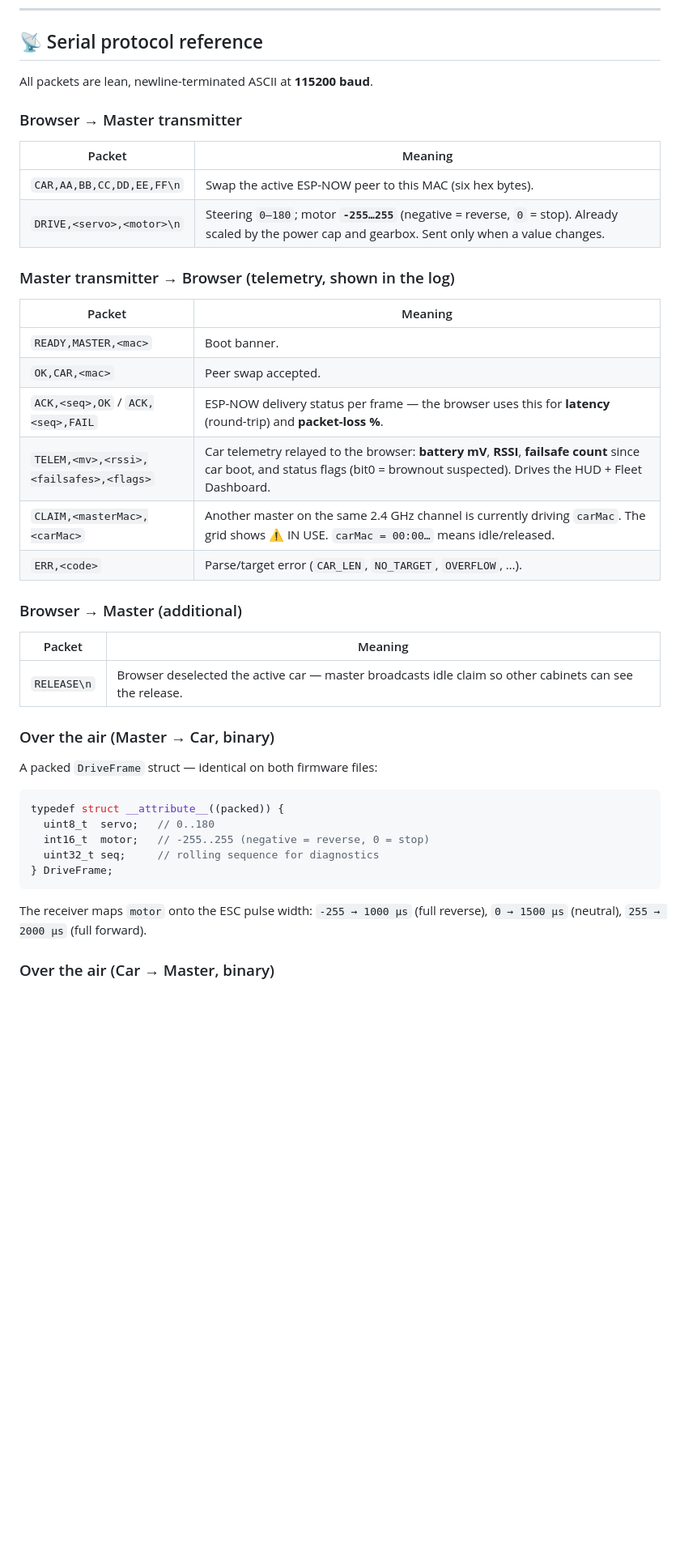
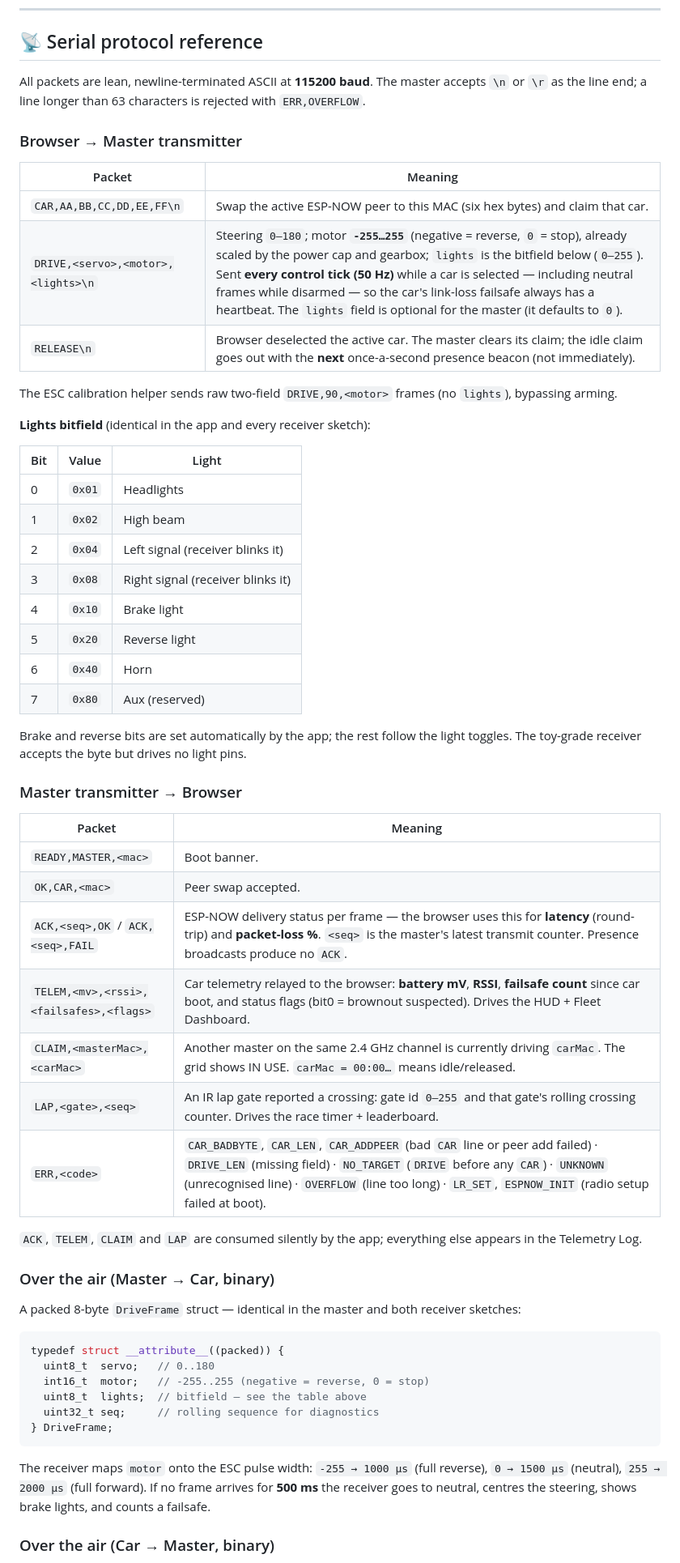
Before and after one commit to bmcmbuenviaje/conradrc, a Markdown page: README.md, the part around one of its changes. Shown at 81% size. GitHub-like rendering; blank space fills up the shorter version.

Commit message:
README: bring the serial protocol reference in line with the firmware
- DRIVE carries a lights bitfield and is sent every tick, not on change.
- DriveFrame is 8 bytes (adds lights); document the light bits.
- Add the LAP line and LapFrame from the IR lap gate.
- RELEASE clears the claim; the idle beacon follows within a second.
- List every ERR code; note the 500 ms receiver failsafe, that frames are
  told apart by length, and the per-chip battery sense pin.

Co-Authored-By: Claude Opus 5.5 <noreply@anthropic.com>

````diff
--- a/README.md
+++ b/README.md
@@ -593,39 +593,56 @@ Different wheels/pads expose their steering and pedals on different axis indices
 
 ## 📡 Serial protocol reference
 
-All packets are lean, newline-terminated ASCII at **115200 baud**.
+All packets are lean, newline-terminated ASCII at **115200 baud**. The master accepts `\n` or `\r` as the line end; a line longer than 63 characters is rejected with `ERR,OVERFLOW`.
 
 ### Browser → Master transmitter
 | Packet | Meaning |
 |--------|---------|
-| `CAR,AA,BB,CC,DD,EE,FF\n` | Swap the active ESP-NOW peer to this MAC (six hex bytes). |
-| `DRIVE,<servo>,<motor>\n` | Steering `0–180`; motor **`-255…255`** (negative = reverse, `0` = stop). Already scaled by the power cap and gearbox. Sent only when a value changes. |
+| `CAR,AA,BB,CC,DD,EE,FF\n` | Swap the active ESP-NOW peer to this MAC (six hex bytes) and claim that car. |
+| `DRIVE,<servo>,<motor>,<lights>\n` | Steering `0–180`; motor **`-255…255`** (negative = reverse, `0` = stop), already scaled by the power cap and gearbox; `lights` is the bitfield below (`0–255`). Sent **every control tick (50 Hz)** while a car is selected — including neutral frames while disarmed — so the car's link-loss failsafe always has a heartbeat. The `lights` field is optional for the master (it defaults to `0`). |
+| `RELEASE\n` | Browser deselected the active car. The master clears its claim; the idle claim goes out with the **next** once-a-second presence beacon (not immediately). |
 
-### Master transmitter → Browser (telemetry, shown in the log)
+The ESC calibration helper sends raw two-field `DRIVE,90,<motor>` frames (no `lights`), bypassing arming.
+
+**Lights bitfield** (identical in the app and every receiver sketch):
+
+| Bit | Value | Light |
+|---|---|---|
+| 0 | `0x01` | Headlights |
+| 1 | `0x02` | High beam |
+| 2 | `0x04` | Left signal (receiver blinks it) |
+| 3 | `0x08` | Right signal (receiver blinks it) |
+| 4 | `0x10` | Brake light |
+| 5 | `0x20` | Reverse light |
+| 6 | `0x40` | Horn |
+| 7 | `0x80` | Aux (reserved) |
+
+Brake and reverse bits are set automatically by the app; the rest follow the light toggles. The toy-grade receiver accepts the byte but drives no light pins.
+
+### Master transmitter → Browser
 | Packet | Meaning |
 |--------|---------|
 | `READY,MASTER,<mac>` | Boot banner. |
 | `OK,CAR,<mac>` | Peer swap accepted. |
-| `ACK,<seq>,OK` / `ACK,<seq>,FAIL` | ESP-NOW delivery status per frame — the browser uses this for **latency** (round-trip) and **packet-loss %**. |
+| `ACK,<seq>,OK` / `ACK,<seq>,FAIL` | ESP-NOW delivery status per frame — the browser uses this for **latency** (round-trip) and **packet-loss %**. `<seq>` is the master's latest transmit counter. Presence broadcasts produce no `ACK`. |
 | `TELEM,<mv>,<rssi>,<failsafes>,<flags>` | Car telemetry relayed to the browser: **battery mV**, **RSSI**, **failsafe count** since car boot, and status flags (bit0 = brownout suspected). Drives the HUD + Fleet Dashboard. |
-| `CLAIM,<masterMac>,<carMac>` | Another master on the same 2.4 GHz channel is currently driving `carMac`. The grid shows ⚠ IN USE. `carMac = 00:00…` means idle/released. |
-| `ERR,<code>` | Parse/target error (`CAR_LEN`, `NO_TARGET`, `OVERFLOW`, …). |
+| `CLAIM,<masterMac>,<carMac>` | Another master on the same 2.4 GHz channel is currently driving `carMac`. The grid shows IN USE. `carMac = 00:00…` means idle/released. |
+| `LAP,<gate>,<seq>` | An IR lap gate reported a crossing: gate id `0–255` and that gate's rolling crossing counter. Drives the race timer + leaderboard. |
+| `ERR,<code>` | `CAR_BADBYTE`, `CAR_LEN`, `CAR_ADDPEER` (bad `CAR` line or peer add failed) · `DRIVE_LEN` (missing field) · `NO_TARGET` (`DRIVE` before any `CAR`) · `UNKNOWN` (unrecognised line) · `OVERFLOW` (line too long) · `LR_SET`, `ESPNOW_INIT` (radio setup failed at boot). |
 
-### Browser → Master (additional)
-| Packet | Meaning |
-|--------|---------|
-| `RELEASE\n` | Browser deselected the active car — master broadcasts idle claim so other cabinets can see the release. |
+`ACK`, `TELEM`, `CLAIM` and `LAP` are consumed silently by the app; everything else appears in the Telemetry Log.
 
 ### Over the air (Master → Car, binary)
-A packed `DriveFrame` struct — identical on both firmware files:
+A packed 8-byte `DriveFrame` struct — identical in the master and both receiver sketches:
 ```c
 typedef struct __attribute__((packed)) {
   uint8_t  servo;   // 0..180
   int16_t  motor;   // -255..255 (negative = reverse, 0 = stop)
+  uint8_t  lights;  // bitfield — see the table above
   uint32_t seq;     // rolling sequence for diagnostics
 } DriveFrame;
 ```
 
-The receiver maps `motor` onto the ESC pulse width: `-255 → 1000 µs` (full reverse), `0 → 1500 µs` (neutral), `255 → 2000 µs` (full forward).
+The receiver maps `motor` onto the ESC pulse width: `-255 → 1000 µs` (full reverse), `0 → 1500 µs` (neutral), `255 → 2000 µs` (full forward). If no frame arrives for **500 ms** the receiver goes to neutral, centres the steering, shows brake lights, and counts a failsafe.
 
 ### Over the air (Car → Master, binary)
````
Also changed, not shown: other parts of README.md (+16 -3 lines).
